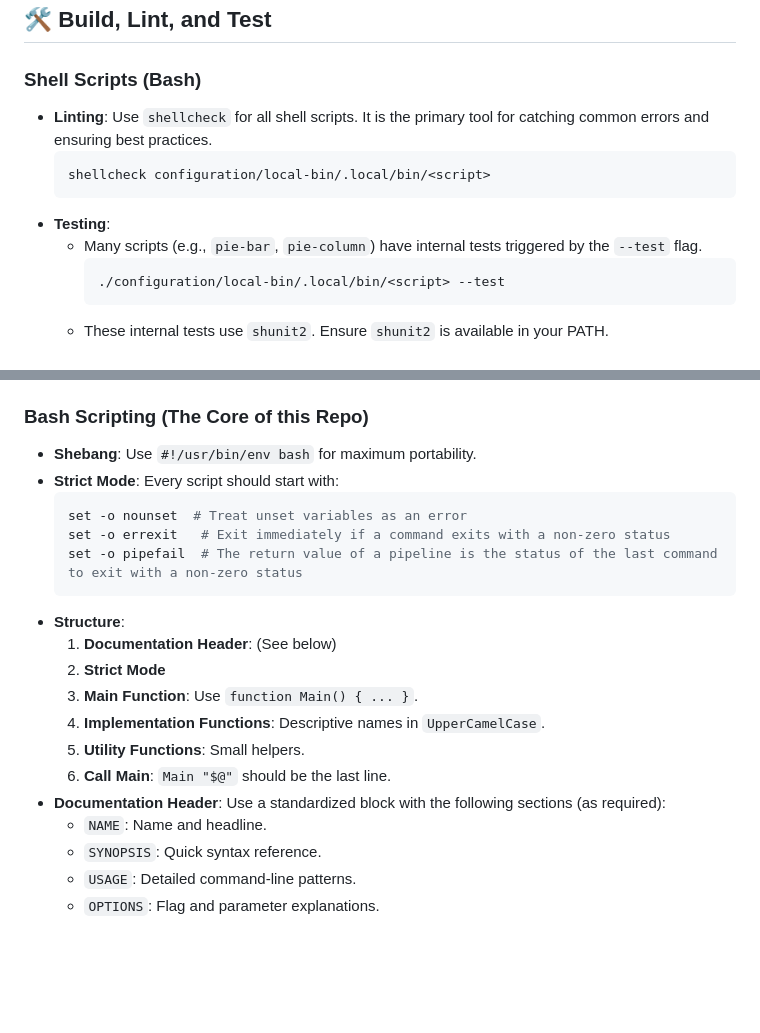
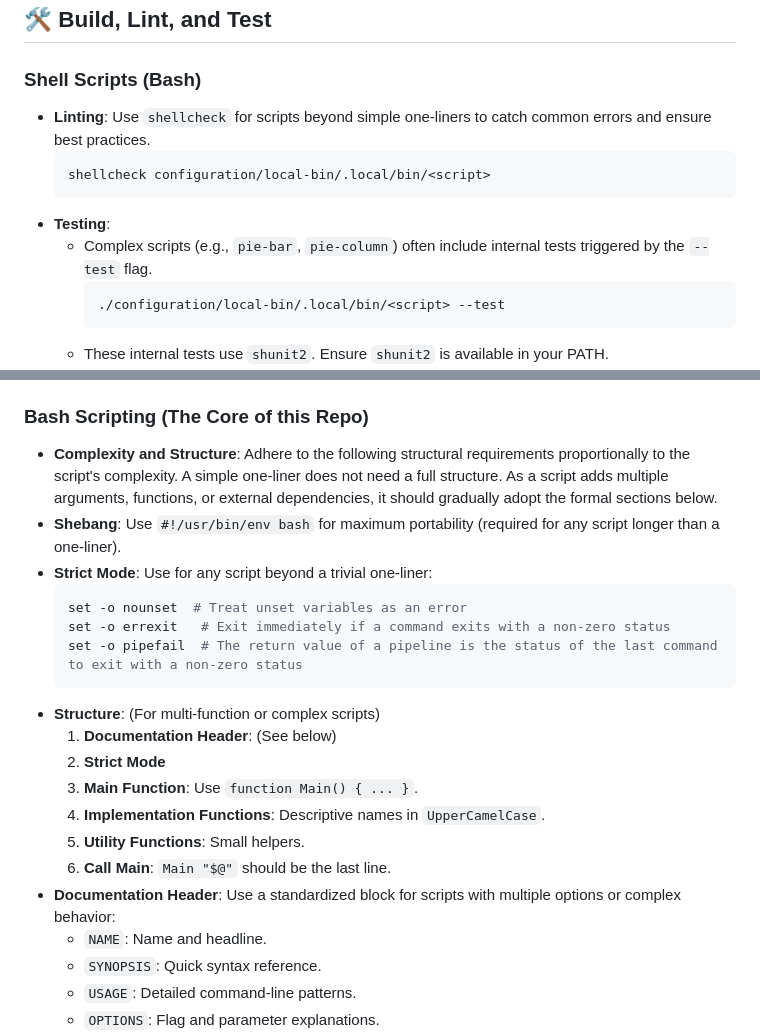
Before and after one commit to edwardsnjd/dot-files, a Markdown page: CONTRIBUTING.md, 2 parts joined by grey strips. Drawn GitHub-style; blank space fills up the shorter version.

Commit message:
docs: Reduce burden on short scripts

````diff
--- a/CONTRIBUTING.md
+++ b/CONTRIBUTING.md
@@ -5,12 +5,12 @@ This repository contains configuration files (dotfiles) and a collection of util
 ## 🛠 Build, Lint, and Test
 
 ### Shell Scripts (Bash)
-- **Linting**: Use `shellcheck` for all shell scripts. It is the primary tool for catching common errors and ensuring best practices.
+- **Linting**: Use `shellcheck` for scripts beyond simple one-liners to catch common errors and ensure best practices.
   ```bash
   shellcheck configuration/local-bin/.local/bin/<script>
   ```
 - **Testing**:
-  - Many scripts (e.g., `pie-bar`, `pie-column`) have internal tests triggered by the `--test` flag.
+  - Complex scripts (e.g., `pie-bar`, `pie-column`) often include internal tests triggered by the `--test` flag.
     ```bash
     ./configuration/local-bin/.local/bin/<script> --test
     ```
@@ -29,21 +29,22 @@ This repository contains configuration files (dotfiles) and a collection of util
 - **Consistency**: Mimic the style of surrounding code. Check existing scripts in `configuration/local-bin/.local/bin/` for reference.
 
 ### Bash Scripting (The Core of this Repo)
-- **Shebang**: Use `#!/usr/bin/env bash` for maximum portability.
-- **Strict Mode**: Every script should start with:
+- **Complexity and Structure**: Adhere to the following structural requirements proportionally to the script's complexity. A simple one-liner does not need a full structure. As a script adds multiple arguments, functions, or external dependencies, it should gradually adopt the formal sections below.
+- **Shebang**: Use `#!/usr/bin/env bash` for maximum portability (required for any script longer than a one-liner).
+- **Strict Mode**: Use for any script beyond a trivial one-liner:
   ```bash
   set -o nounset  # Treat unset variables as an error
   set -o errexit   # Exit immediately if a command exits with a non-zero status
   set -o pipefail  # The return value of a pipeline is the status of the last command to exit with a non-zero status
   ```
-- **Structure**:
+- **Structure**: (For multi-function or complex scripts)
   1. **Documentation Header**: (See below)
   2. **Strict Mode**
   3. **Main Function**: Use `function Main() { ... }`.
   4. **Implementation Functions**: Descriptive names in `UpperCamelCase`.
   5. **Utility Functions**: Small helpers.
   6. **Call Main**: `Main "$@"` should be the last line.
-- **Documentation Header**: Use a standardized block with the following sections (as required):
+- **Documentation Header**: Use a standardized block for scripts with multiple options or complex behavior:
   - `NAME`: Name and headline.
   - `SYNOPSIS`: Quick syntax reference.
   - `USAGE`: Detailed command-line patterns.
````
